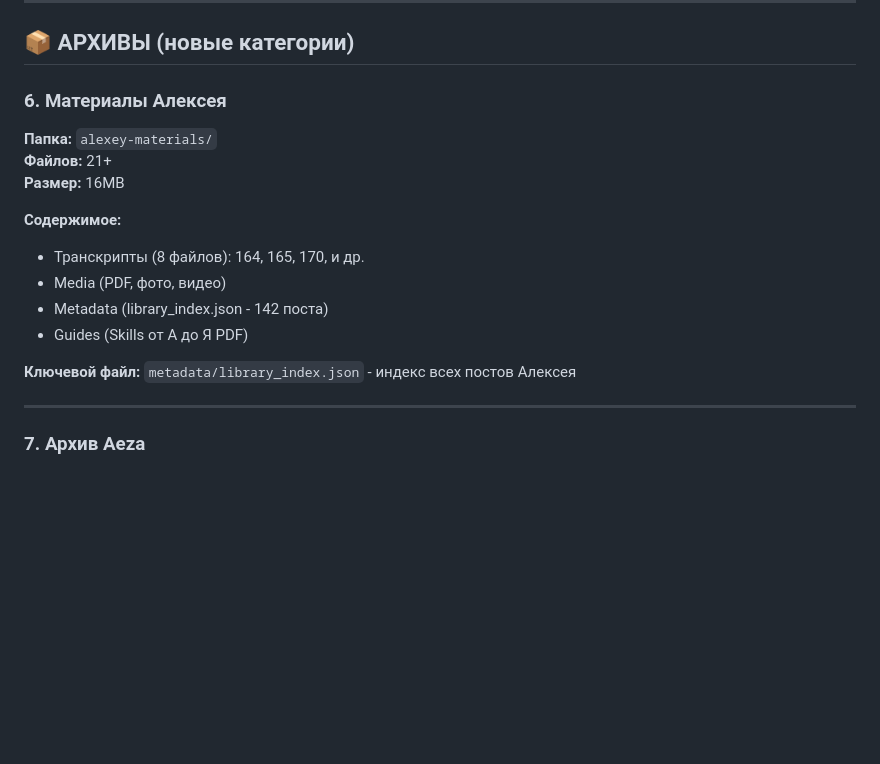
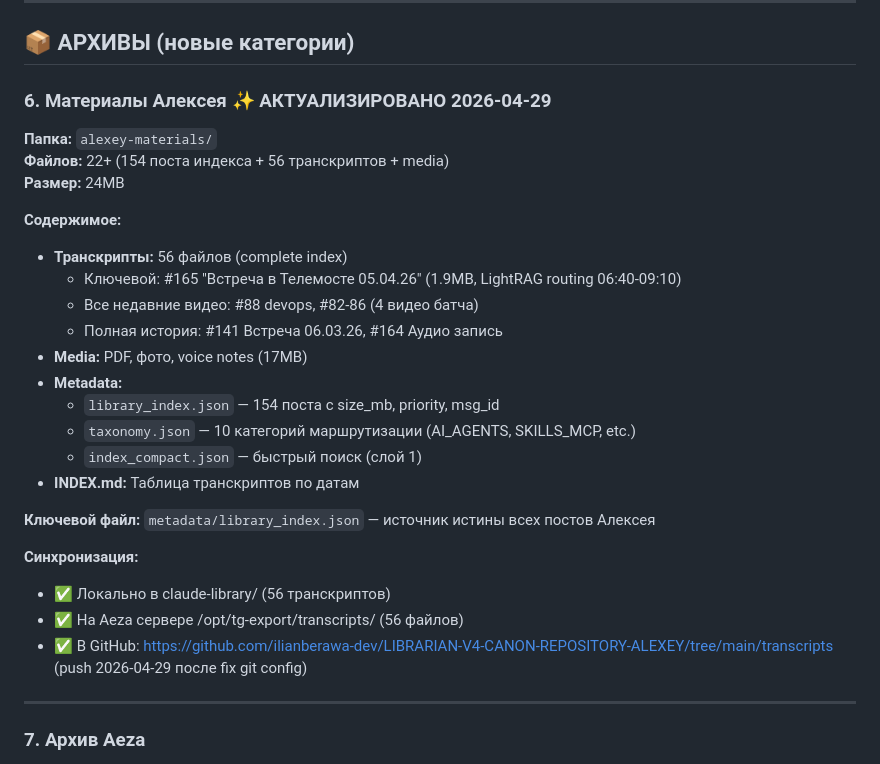
Before and after one commit to ilianberawa-dev/LIBRARIAN-V4-CANON-REPOSITORY-ALEXEY, a Markdown page: _INDEX.md, the part around the change. GitHub-like rendering; blank space fills up the shorter version.

```diff
--- a/_INDEX.md
+++ b/_INDEX.md
@@ -240,19 +240,30 @@ Read C:\Users\97152\Documents\claude-library\metody\personal-ai-assistant\v1.0-m
 
 ## 📦 АРХИВЫ (новые категории)
 
-### 6. Материалы Алексея
+### 6. Материалы Алексея ✨ АКТУАЛИЗИРОВАНО 2026-04-29
 
 **Папка:** `alexey-materials/`
-**Файлов:** 21+
-**Размер:** 16MB
+**Файлов:** 22+ (154 поста индекса + 56 транскриптов + media)
+**Размер:** 24MB
 
 **Содержимое:**
-- Транскрипты (8 файлов): 164, 165, 170, и др.
-- Media (PDF, фото, видео)
-- Metadata (library_index.json - 142 поста)
-- Guides (Skills от А до Я PDF)
+- **Транскрипты:** 56 файлов (complete index)
+  - Ключевой: #165 "Встреча в Телемосте 05.04.26" (1.9MB, LightRAG routing 06:40-09:10)
+  - Все недавние видео: #88 devops, #82-86 (4 видео батча)
+  - Полная история: #141 Встреча 06.03.26, #164 Аудио запись
+- **Media:** PDF, фото, voice notes (17MB)
+- **Metadata:**
+  - `library_index.json` — 154 поста с size_mb, priority, msg_id
+  - `taxonomy.json` — 10 категорий маршрутизации (AI_AGENTS, SKILLS_MCP, etc.)
+  - `index_compact.json` — быстрый поиск (слой 1)
+- **INDEX.md:** Таблица транскриптов по датам
 
-**Ключевой файл:** `metadata/library_index.json` - индекс всех постов Алексея
+**Ключевой файл:** `metadata/library_index.json` — источник истины всех постов Алексея
+
+**Синхронизация:**
+- ✅ Локально в claude-library/ (56 транскриптов)
+- ✅ На Aeza сервере /opt/tg-export/transcripts/ (56 файлов)
+- ✅ В GitHub: https://github.com/ilianberawa-dev/LIBRARIAN-V4-CANON-REPOSITORY-ALEXEY/tree/main/transcripts (push 2026-04-29 после fix git config)
 
 ---
 
```
Also changed, not shown: rukovodstva/self-learning-memory/lightrag-routing-details.md (added, +243 -0 lines), troubleshoot/github-sync-git-config-bug.md (added, +176 -0 lines).
